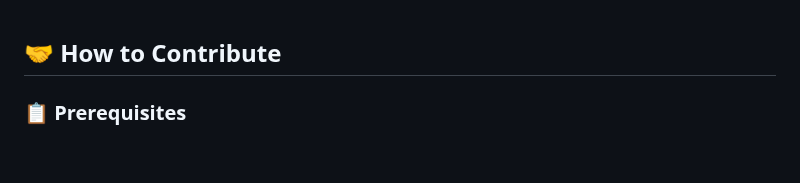
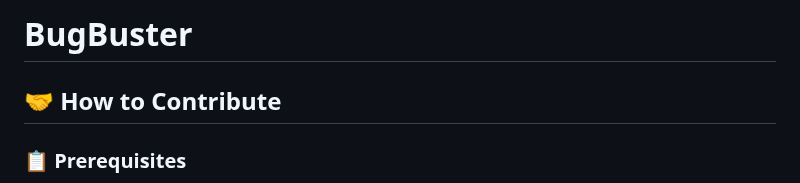
Before and after one commit to KarthikSapaliga/BugBuster, a Markdown page: README.md, the part around the change. GitHub-like rendering; blank space fills up the shorter version.

```diff
--- a/README.md
+++ b/README.md
@@ -1,3 +1,5 @@
+# BugBuster
+
 ## 🤝 How to Contribute
 
 ### 📋 Prerequisites
```
